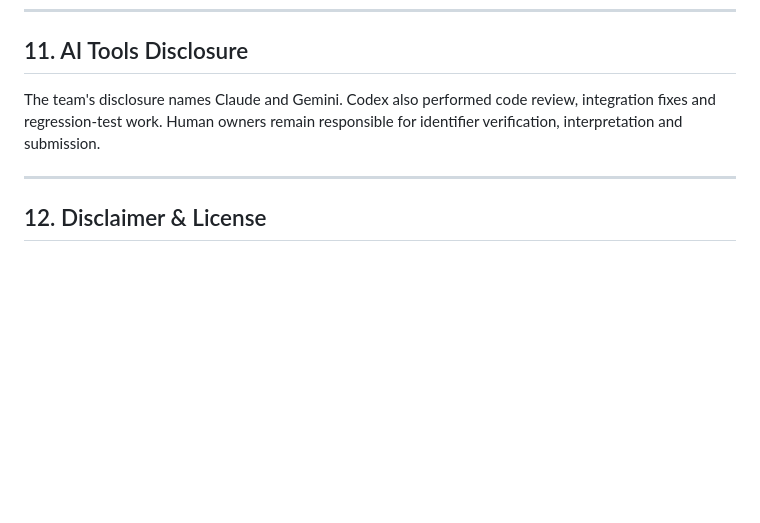
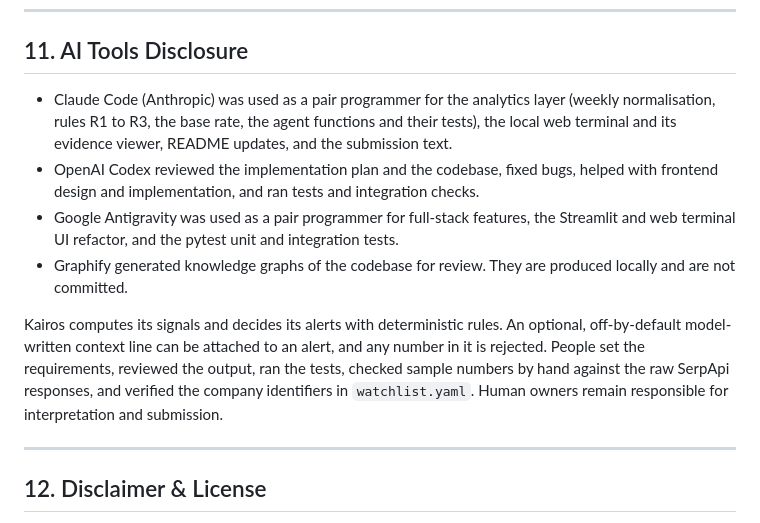
Before and after one commit to catherinearulanand/Kairos, a Markdown page: README.md, the part around the change. GitHub-like rendering; blank space fills up the shorter version.

Commit message:
README: align AI tools disclosure with the submission form

```diff
--- a/README.md
+++ b/README.md
@@ -247,7 +247,12 @@ Kairos uses a modular plugin architecture. Read [CONTRIBUTING.md](CONTRIBUTING.m
 
 ## 11. AI Tools Disclosure
 
-The team's disclosure names Claude and Gemini. Codex also performed code review, integration fixes and regression-test work. Human owners remain responsible for identifier verification, interpretation and submission.
+- Claude Code (Anthropic) was used as a pair programmer for the analytics layer (weekly normalisation, rules R1 to R3, the base rate, the agent functions and their tests), the local web terminal and its evidence viewer, README updates, and the submission text.
+- OpenAI Codex reviewed the implementation plan and the codebase, fixed bugs, helped with frontend design and implementation, and ran tests and integration checks.
+- Google Antigravity was used as a pair programmer for full-stack features, the Streamlit and web terminal UI refactor, and the pytest unit and integration tests.
+- Graphify generated knowledge graphs of the codebase for review. They are produced locally and are not committed.
+
+Kairos computes its signals and decides its alerts with deterministic rules. An optional, off-by-default model-written context line can be attached to an alert, and any number in it is rejected. People set the requirements, reviewed the output, ran the tests, checked sample numbers by hand against the raw SerpApi responses, and verified the company identifiers in `watchlist.yaml`. Human owners remain responsible for interpretation and submission.
 
 ---
 
```
